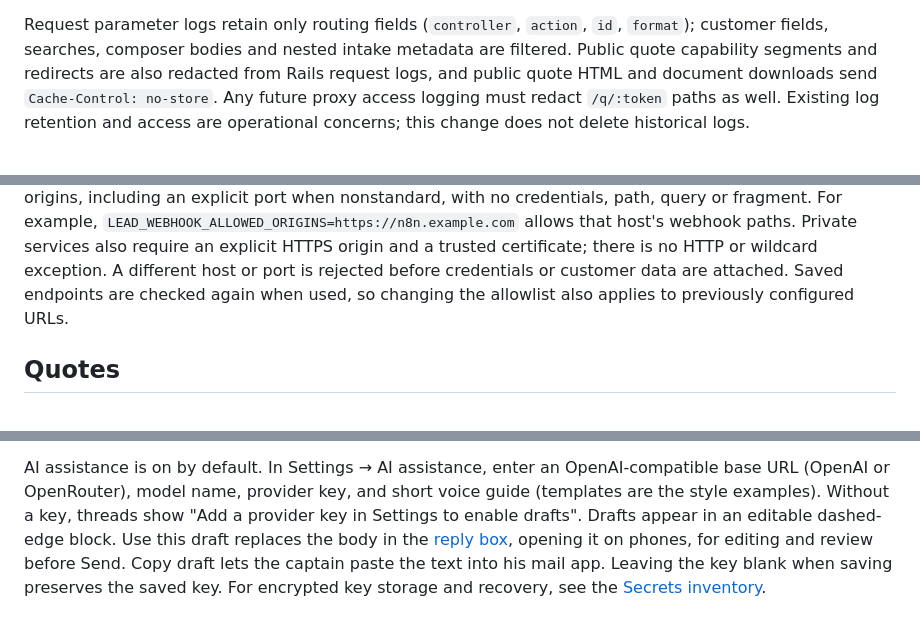
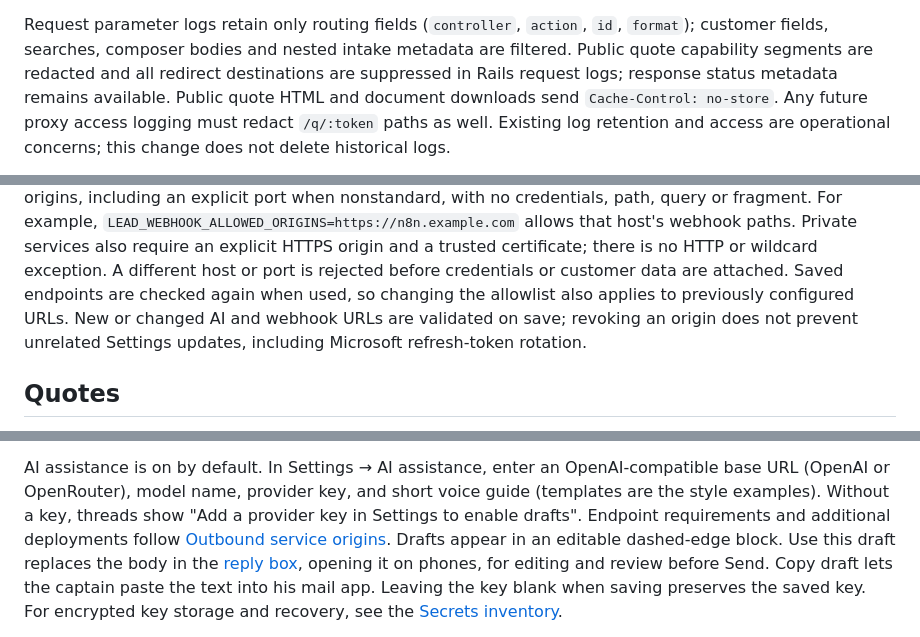
Before and after one commit to SamSherpaDev/PerfectCRM, a Markdown page: README.md, 3 parts joined by grey strips. Rendered like a GitHub page.

Commit message:
no-mistakes(document): Clarify security documentation and verify lint checks

```diff
--- a/README.md
+++ b/README.md
@@ -301,8 +301,9 @@ app, removing an email also denies its existing session on its next request;
 
 Request parameter logs retain only routing fields (`controller`, `action`,
 `id`, `format`); customer fields, searches, composer bodies and nested intake
-metadata are filtered. Public quote capability segments and redirects are
-also redacted from Rails request logs, and public quote HTML and document
+metadata are filtered. Public quote capability segments are redacted and all
+redirect destinations are suppressed in Rails request logs; response status
+metadata remains available. Public quote HTML and document
 downloads send `Cache-Control: no-store`. Any future proxy access logging
 must redact `/q/:token` paths as well. Existing log retention and access are
 operational concerns; this change does not delete historical logs.
@@ -366,7 +367,9 @@ webhook paths. Private services also require an explicit HTTPS origin and
 a trusted certificate; there is no HTTP or wildcard exception. A different
 host or port is rejected before credentials or customer data are attached.
 Saved endpoints are checked again when used, so changing the allowlist
-also applies to previously configured URLs.
+also applies to previously configured URLs. New or changed AI and webhook
+URLs are validated on save; revoking an origin does not prevent unrelated
+Settings updates, including Microsoft refresh-token rotation.
 
 ## Quotes
 
@@ -1270,6 +1273,8 @@ AI assistance is on by default. In Settings → AI assistance, enter an
 OpenAI-compatible base URL (OpenAI or OpenRouter), model name, provider key,
 and short voice guide (templates are the style examples). Without a key,
 threads show "Add a provider key in Settings to enable drafts".
+Endpoint requirements and additional deployments follow
+[Outbound service origins](#outbound-service-origins).
 Drafts appear in an editable dashed-edge block. Use this draft replaces the
 body in the [reply box](#replying), opening it on phones, for editing and
 review before Send. Copy draft lets the captain paste the text into his mail app.
```
Also changed, not shown: docs/leads-intake.md (+2 -1 lines).
